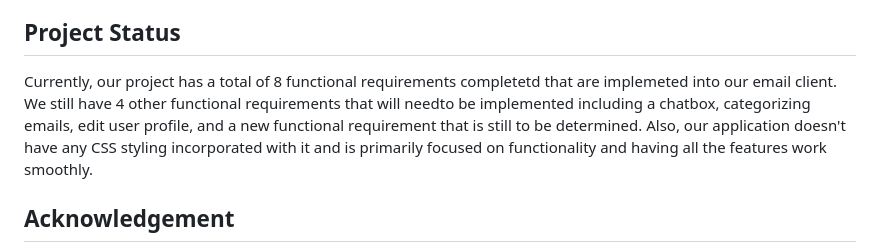
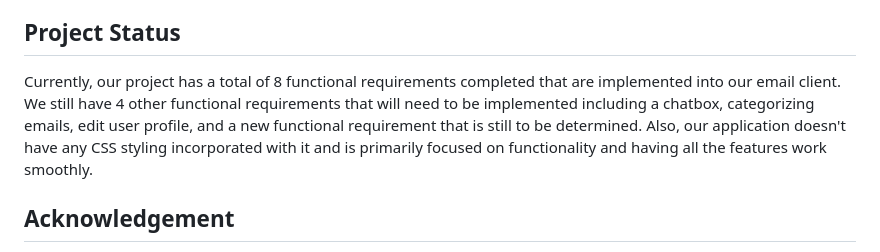
Before and after one commit to flotoria/ProjectCMPE131, a Markdown page: readme.md, the part around the change. Drawn GitHub-style.

```diff
--- a/readme.md
+++ b/readme.md
@@ -69,7 +69,7 @@ From there depending on which button you press, you will be taken to different p
 - Marvin Xin - To-do List
 
 ## Project Status
-Currently, our project has a total of 8 functional requirements completetd that are implemeted into our email client. We still have 4 other functional requirements that will needto be implemented including a chatbox, categorizing emails, edit user profile, and a new functional requirement that is still to be determined. Also, our application doesn't have any CSS styling incorporated with it and is primarily focused on functionality and having all the features work smoothly.
+Currently, our project has a total of 8 functional requirements completed that are implemented into our email client. We still have 4 other functional requirements that will need to be implemented including a chatbox, categorizing emails, edit user profile, and a new functional requirement that is still to be determined. Also, our application doesn't have any CSS styling incorporated with it and is primarily focused on functionality and having all the features work smoothly.
 
 ## Acknowledgement
 - Ryan Pham (@flotoria)
```
